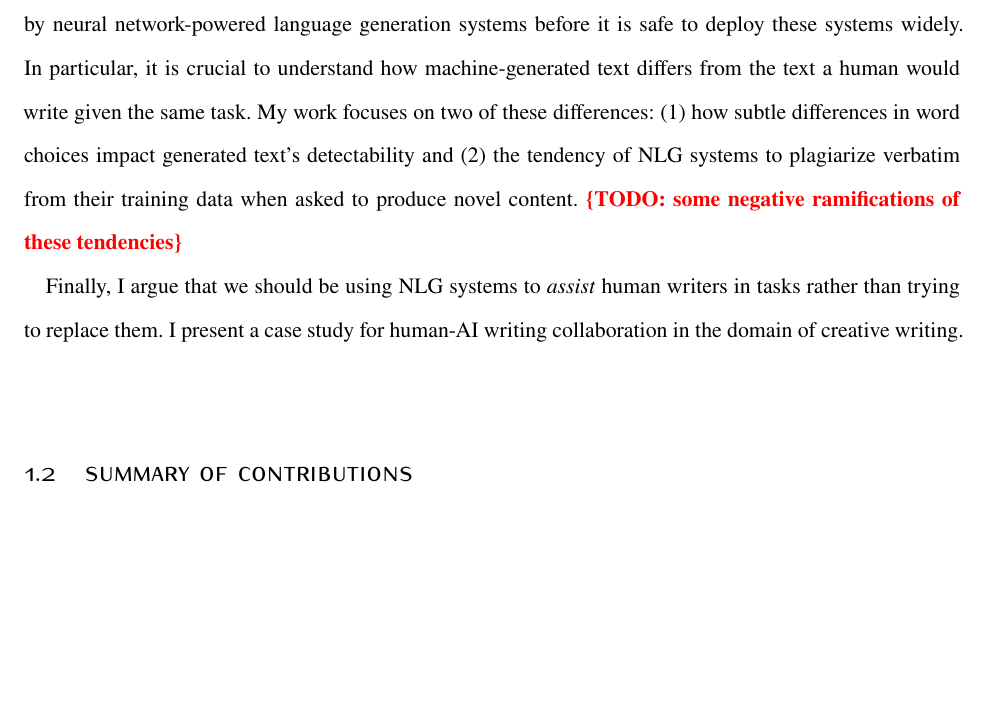
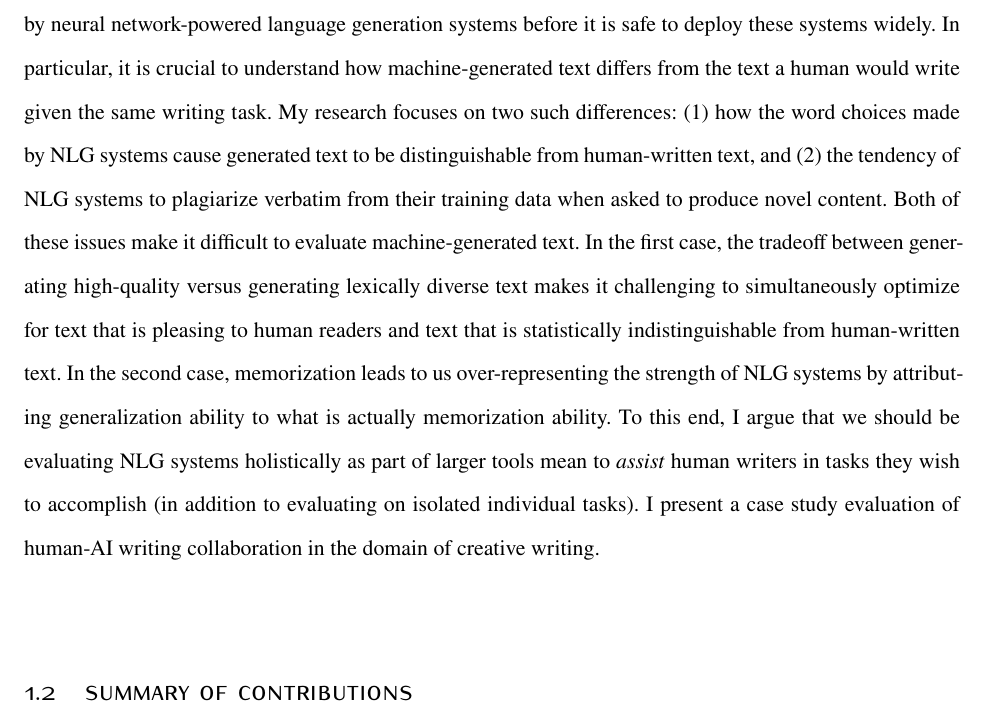
Before and after one commit to daphnei/dissertation, a LaTeX thesis (main.tex, which reads sections/01_introduction.tex): part of page 11 of 192, cut so that both start at the same text, the shorter picture padded with empty space. Compiled offline with XeLaTeX; a missing font is replaced by an installed copy or a similar font.

Commit message:
introduction update

```diff
--- a/sections/01_introduction.tex
+++ b/sections/01_introduction.tex
@@ -53,12 +53,13 @@ Then we conduct experiments showing how observable memorization scales with resp
 
 \section{Thesis Statement}
 In this thesis, I argue that we need to build a deeper understanding of the nature of the text that gets emitted by neural network-powered language generation systems before it is safe to deploy these systems widely.
-In particular, it is crucial to understand how machine-generated text differs from the text a human would write given the same task.
-My work focuses on two of these differences: (1) how subtle differences in word choices impact generated text's detectability and (2) the tendency of NLG systems to plagiarize verbatim from their training data when asked to produce novel content.
-\TODO{some negative ramifications of these tendencies}
-
-Finally, I argue that we should be using NLG systems to \textit{assist} human writers in tasks rather than trying to replace them.
-I present a case study for human-AI writing collaboration in the domain of creative writing.
+In particular, it is crucial to understand how machine-generated text differs from the text a human would write given the same writing task.
+My research focuses on two such differences: (1) how the word choices made by NLG systems cause generated text to be distinguishable from human-written text, and (2) the tendency of NLG systems to plagiarize verbatim from their training data when asked to produce novel content.
+Both of these issues make it difficult to evaluate machine-generated text.
+In the first case, the tradeoff between generating high-quality versus generating lexically diverse text makes it challenging to simultaneously optimize for text that is pleasing to human readers and text that is statistically indistinguishable from human-written text.
+In the second case, memorization leads to us over-representing the strength of NLG systems by attributing generalization ability to what is actually memorization ability.
+To this end, I argue that we should be evaluating NLG systems holistically as part of larger tools mean to \textit{assist} human writers in tasks they wish to accomplish (in addition to evaluating on isolated individual tasks).
+I present a case study evaluation of human-AI writing collaboration in the domain of creative writing.
 
 % specific limitations and what I tried to prove about them.
 
```
